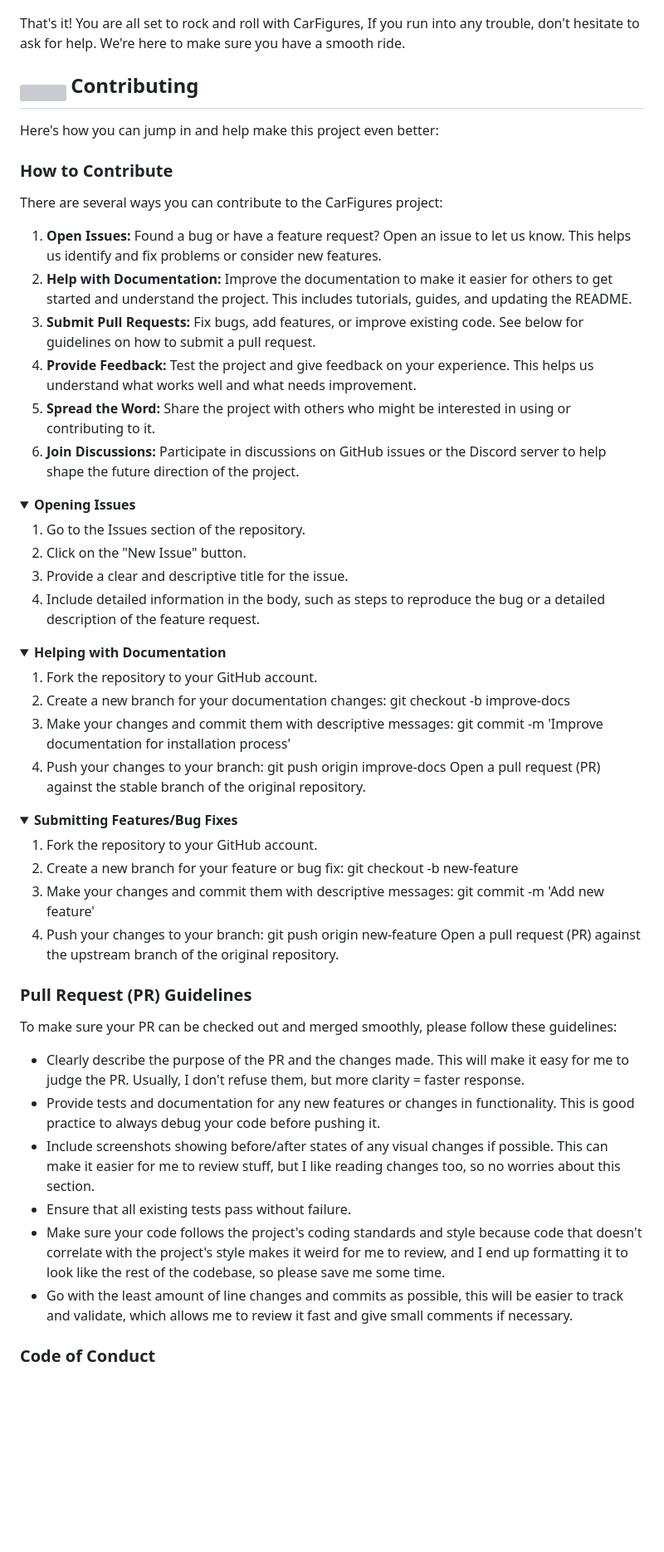
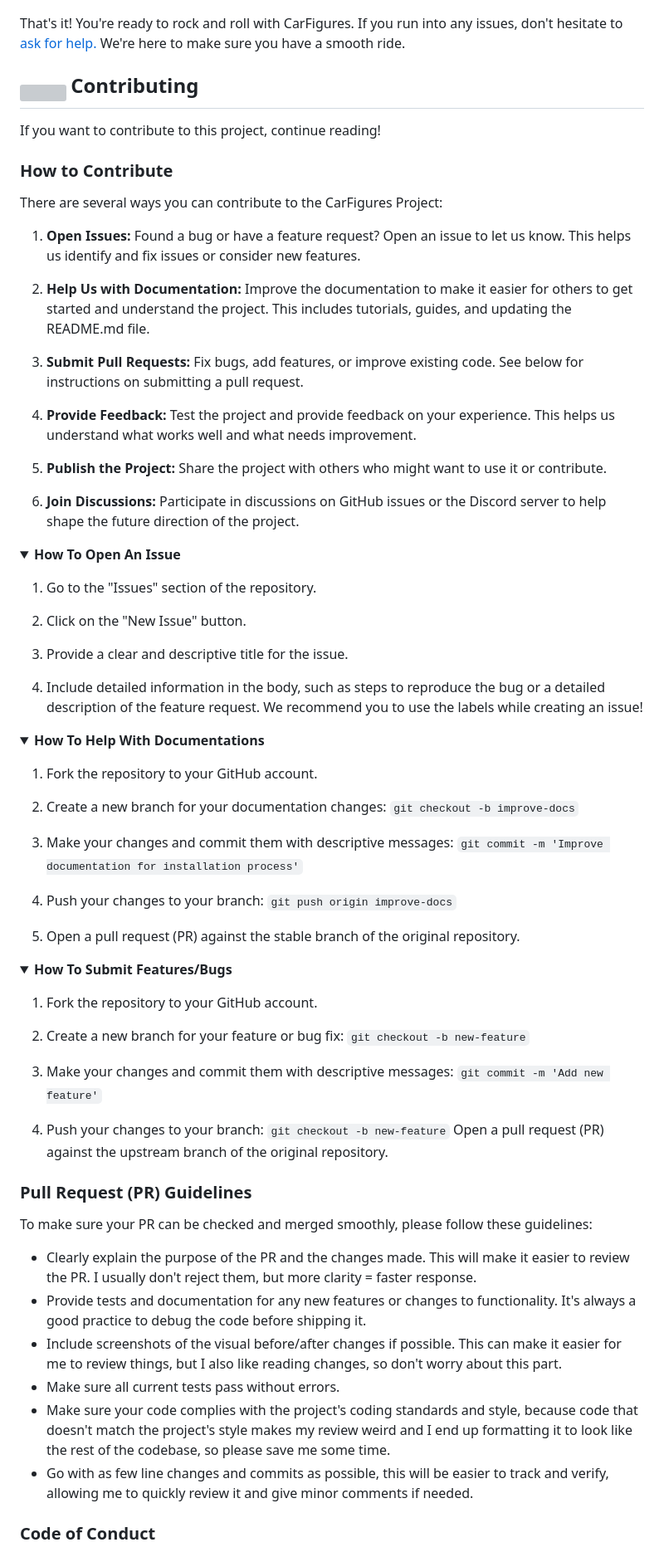
Before and after one commit to The-CF-Project/CarFigures, a Markdown page: README.md, the part around one of its changes. Shown at 83% size. Rendered like a GitHub page; folded sections open; blank space fills up the shorter version; grey boxes are pictures that could not be loaded.

Commit message:
Rewrote a HUGE part of the file and fixed some markdown issues

```diff
--- a/README.md
+++ b/README.md
@@ -250,7 +250,7 @@ And after doing it, the final results should be like this, with the end line say
 ![demo8](assets/demos/demo8.png)
 </details>
 
-That's it! You are all set to rock and roll with CarFigures, If you run into any trouble, don't hesitate to ask for help. We're here to make sure you have a smooth ride.
+That's it! You're ready to rock and roll with CarFigures. If you run into any issues, don't hesitate to [ask for help.](https://discord.gg/UX3jEPy6YH) We're here to make sure you have a smooth ride.
 
 <h2>
      <sub>
@@ -261,58 +261,76 @@ That's it! You are all set to rock and roll with CarFigures, If you run into any
      Contributing
 </h2>
 
-Here's how you can jump in and help make this project even better:
+If you want to contribute to this project, continue reading!
 
 ### How to Contribute
-There are several ways you can contribute to the CarFigures project:
 
-1. **Open Issues:** Found a bug or have a feature request? Open an issue to let us know. This helps us identify and fix problems or consider new features.
-2. **Help with Documentation:** Improve the documentation to make it easier for others to get started and understand the project. This includes tutorials, guides, and updating the README.
-3. **Submit Pull Requests:** Fix bugs, add features, or improve existing code. See below for guidelines on how to submit a pull request.
-4. **Provide Feedback:** Test the project and give feedback on your experience. This helps us understand what works well and what needs improvement.
-5. **Spread the Word:** Share the project with others who might be interested in using or contributing to it.
+There are several ways you can contribute to the CarFigures Project:
+
+1. **Open Issues:** Found a bug or have a feature request? Open an issue to let us know. This helps us identify and fix issues or consider new features.
+
+2. **Help Us with Documentation:** Improve the documentation to make it easier for others to get started and understand the project. This includes tutorials, guides, and updating the README.md file.
+
+3. **Submit Pull Requests:** Fix bugs, add features, or improve existing code. See below for instructions on submitting a pull request.
+
+4. **Provide Feedback:** Test the project and provide feedback on your experience. This helps us understand what works well and what needs improvement.
+
+5. **Publish the Project:** Share the project with others who might want to use it or contribute.
+
 6. **Join Discussions:** Participate in discussions on GitHub issues or the Discord server to help shape the future direction of the project.
 
 <details>
-<summary><strong>Opening Issues</strong></summary>
+<summary><strong>How To Open An Issue</strong></summary>
 
-1. Go to the Issues section of the repository.
+1. Go to the "Issues" section of the repository.
+
 2. Click on the "New Issue" button.
+
 3. Provide a clear and descriptive title for the issue.
-4. Include detailed information in the body, such as steps to reproduce the bug or a detailed description of the feature request.
+
+4. Include detailed information in the body, such as steps to reproduce the bug or a detailed description of the feature request. We recommend you to use the labels while creating an issue!
+
 </details>
 
 <details>
-<summary><strong>Helping with Documentation</strong></summary>
+<summary><strong>How To Help With Documentations</strong></summary>
 
 1. Fork the repository to your GitHub account.
-2. Create a new branch for your documentation changes: git checkout -b improve-docs
-3. Make your changes and commit them with descriptive messages: git commit -m 'Improve documentation for installation process'
-4. Push your changes to your branch: git push origin improve-docs
-Open a pull request (PR) against the stable branch of the original repository.
+
+2. Create a new branch for your documentation changes: `git checkout -b improve-docs`
+
+3. Make your changes and commit them with descriptive messages: `git commit -m 'Improve documentation for installation process'`
+
+4. Push your changes to your branch: `git push origin improve-docs`
+
+5. Open a pull request (PR) against the stable branch of the original repository.
+
 </details>
 
 <details>
-<summary><strong>Submitting Features/Bug Fixes</strong></summary>
+<summary><strong>How To Submit Features/Bugs</strong></summary>
 
 1. Fork the repository to your GitHub account.
-2. Create a new branch for your feature or bug fix: git checkout -b new-feature
-3. Make your changes and commit them with descriptive messages: git commit -m 'Add new feature'
-4. Push your changes to your branch: git push origin new-feature
+
+2. Create a new branch for your feature or bug fix: `git checkout -b new-feature`
+
+3. Make your changes and commit them with descriptive messages: `git commit -m 'Add new feature'`
+
+4. Push your changes to your branch: `git checkout -b new-feature`
 Open a pull request (PR) against the upstream branch of the original repository.
+
 </details>
-
 
 ### Pull Request (PR) Guidelines
 
-To make sure your PR can be checked out and merged smoothly, please follow these guidelines:
+To make sure your PR can be checked and merged smoothly, please follow these guidelines:
 
-- Clearly describe the purpose of the PR and the changes made. This will make it easy for me to judge the PR. Usually, I don't refuse them, but more clarity = faster response.
-- Provide tests and documentation for any new features or changes in functionality. This is good practice to always debug your code before pushing it.
-- Include screenshots showing before/after states of any visual changes if possible. This can make it easier for me to review stuff, but I like reading changes too, so no worries about this section.
-- Ensure that all existing tests pass without failure.
-- Make sure your code follows the project's coding standards and style because code that doesn't correlate with the project's style makes it weird for me to review, and I end up formatting it to look like the rest of the codebase, so please save me some time.
-- Go with the least amount of line changes and commits as possible, this will be easier to track and validate, which allows me to review it fast and give small comments if necessary.
+- Clearly explain the purpose of the PR and the changes made. This will make it easier to review the PR. I usually don't reject them, but more clarity = faster response.
+- Provide tests and documentation for any new features or changes to functionality. It's always a good practice to debug the code before shipping it.
+- Include screenshots of the visual before/after changes if possible. This can make it easier for me to review things, but I also like reading changes, so don't worry about this part.
+- Make sure all current tests pass without errors.
+- Make sure your code complies with the project's coding standards and style, because code that doesn't match the project's style makes my review weird and I end up formatting it to look like the rest of the codebase, so please save me some time.
+- Go with as few line changes and commits as possible, this will be easier to track and verify, allowing me to quickly review it and give minor comments if needed.
 
 ### Code of Conduct
 
```
Also changed, not shown: other parts of README.md (+38 -39 lines).
